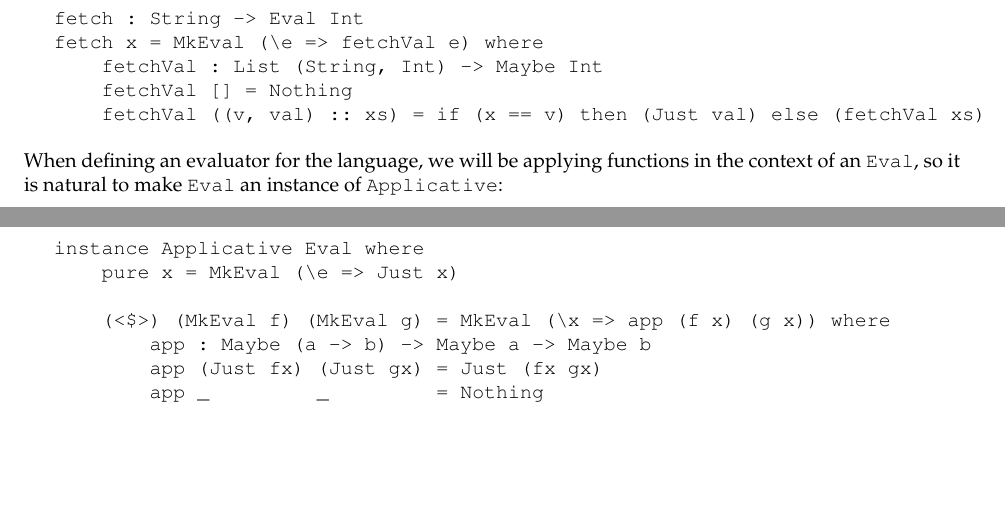
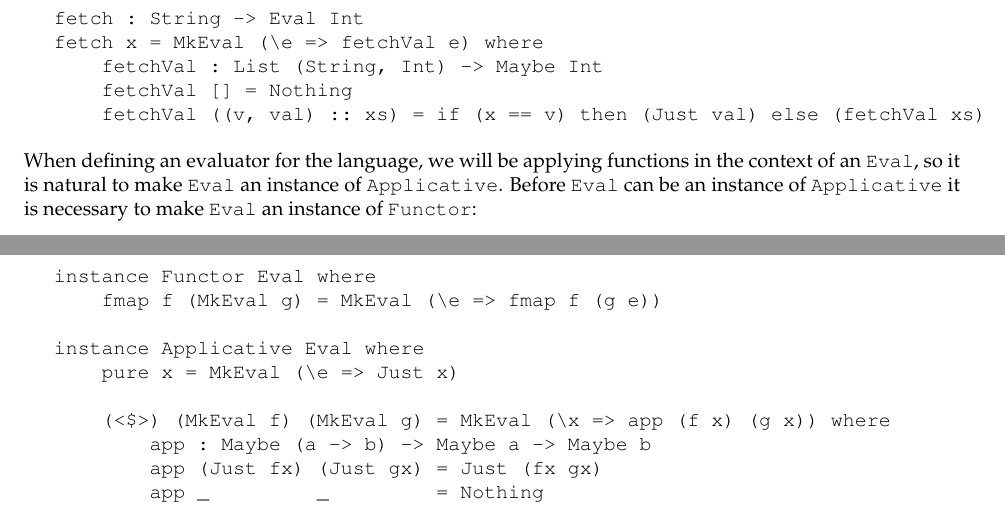
Before and after one commit to idris-lang/Idris-dev, a LaTeX document (tutorial/idris-tutorial.tex, which reads tutorial/classes.tex): two parts of pages 22 and 23 of 46, joined at a grey line, cut so that both start at the same text, the shorter picture padded with empty space. Compiled offline with pdfLaTeX; a LaTeX package or settings file that is missing is left out.

Commit message:
Error handling interpreter needs Functor instance (via bishboria)

```diff
--- a/tutorial/classes.tex
+++ b/tutorial/classes.tex
@@ -443,11 +444,17 @@ fetch x = MkEval (\e => fetchVal e) where
 \useverb{fetch}
 
 \noindent
-When defining an evaluator for the language, we will be applying functions in the
-context of an \texttt{Eval}, so it is natural to make \texttt{Eval} an instance
-of \texttt{Applicative}:
+When defining an evaluator for the language, we will be applying functions in
+the context of an \texttt{Eval}, so it is natural to make \texttt{Eval} an
+instance of \texttt{Applicative}.
+Before \texttt{Eval} can be an instance of
+\texttt{Applicative} it is necessary to make \texttt{Eval} an instance of
+\texttt{Functor}:
 
 \begin{SaveVerbatim}{}
+
+instance Functor Eval where
+    fmap f (MkEval g) = MkEval (\e => fmap f (g e))
 
 instance Applicative Eval where
     pure x = MkEval (\e => Just x)
```
Also changed, not shown: tutorial/classes.tex (11 more changed lines).
